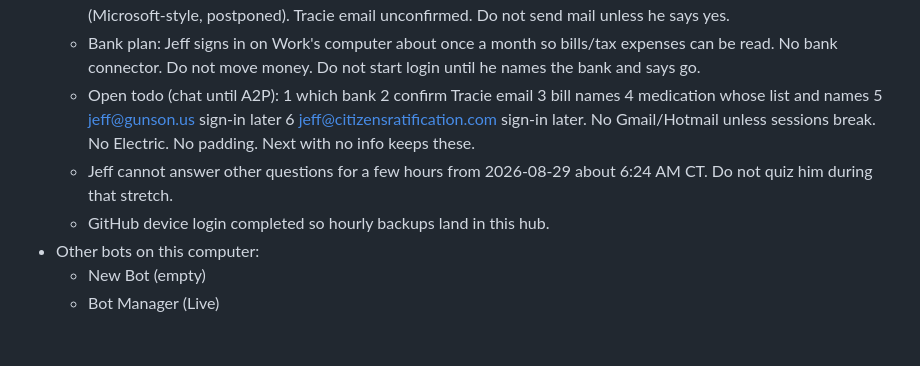
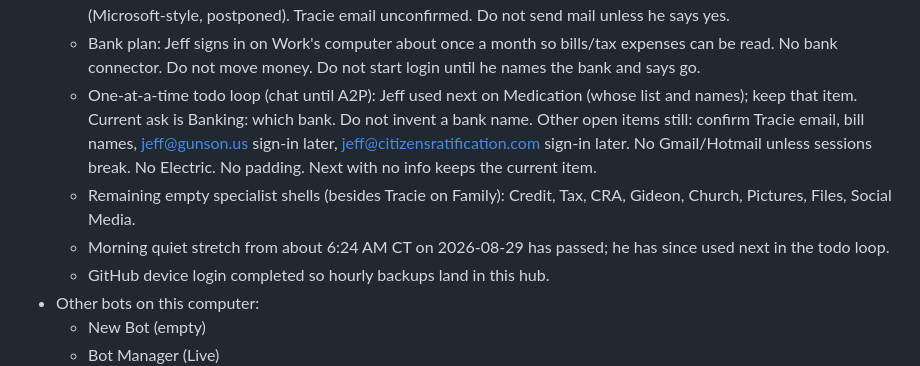
Before and after one commit to Jeff8725/Sink-all-devices-, a Markdown page: bots/work/state.md, the part around one of its changes. Drawn GitHub-style; blank space fills up the shorter version.

Commit message:
Update Work snapshot: todo loop on Banking after Medication next.

```diff
--- a/bots/work/state.md
+++ b/bots/work/state.md
@@ -38,8 +38,9 @@ Updated: 2026-08-29 9:57 AM CT
   - Do not list Electric as a tracked bill (miscommunication). Bill names come from Jeff or bank/email once connected. Pay only via bank electronic bill pay after Jeff says yes to that exact payment. Amounts come from email, not typing.
   - Named emails: primary jeffgunson@hotmail.com (signed in on Work's computer); calendar Gmail jeffgunson27@gmail.com (Gmail connector connected); also jeff@gunson.us and jeff@citizensratification.com (Microsoft-style, postponed). Tracie email unconfirmed. Do not send mail unless he says yes.
   - Bank plan: Jeff signs in on Work's computer about once a month so bills/tax expenses can be read. No bank connector. Do not move money. Do not start login until he names the bank and says go.
-  - Open todo (chat until A2P): 1 which bank 2 confirm Tracie email 3 bill names 4 medication whose list and names 5 jeff@gunson.us sign-in later 6 jeff@citizensratification.com sign-in later. No Gmail/Hotmail unless sessions break. No Electric. No padding. Next with no info keeps these.
-  - Jeff cannot answer other questions for a few hours from 2026-08-29 about 6:24 AM CT. Do not quiz him during that stretch.
+  - One-at-a-time todo loop (chat until A2P): Jeff used next on Medication (whose list and names); keep that item. Current ask is Banking: which bank. Do not invent a bank name. Other open items still: confirm Tracie email, bill names, jeff@gunson.us sign-in later, jeff@citizensratification.com sign-in later. No Gmail/Hotmail unless sessions break. No Electric. No padding. Next with no info keeps the current item.
+  - Remaining empty specialist shells (besides Tracie on Family): Credit, Tax, CRA, Gideon, Church, Pictures, Files, Social Media.
+  - Morning quiet stretch from about 6:24 AM CT on 2026-08-29 has passed; he has since used next in the todo loop.
   - GitHub device login completed so hourly backups land in this hub.
 - Other bots on this computer:
   - New Bot (empty)
```
Also changed, not shown: other parts of bots/work/state.md (+1 -1 lines).
